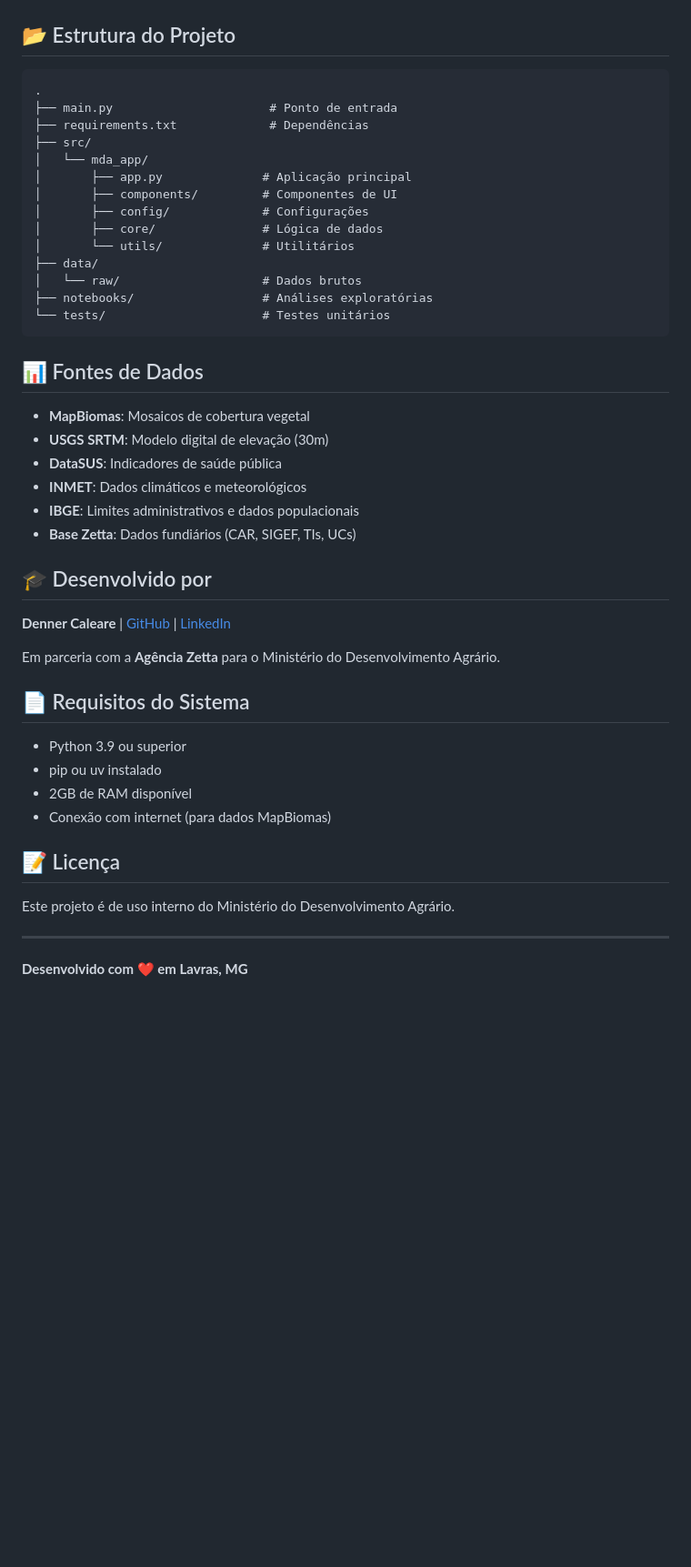
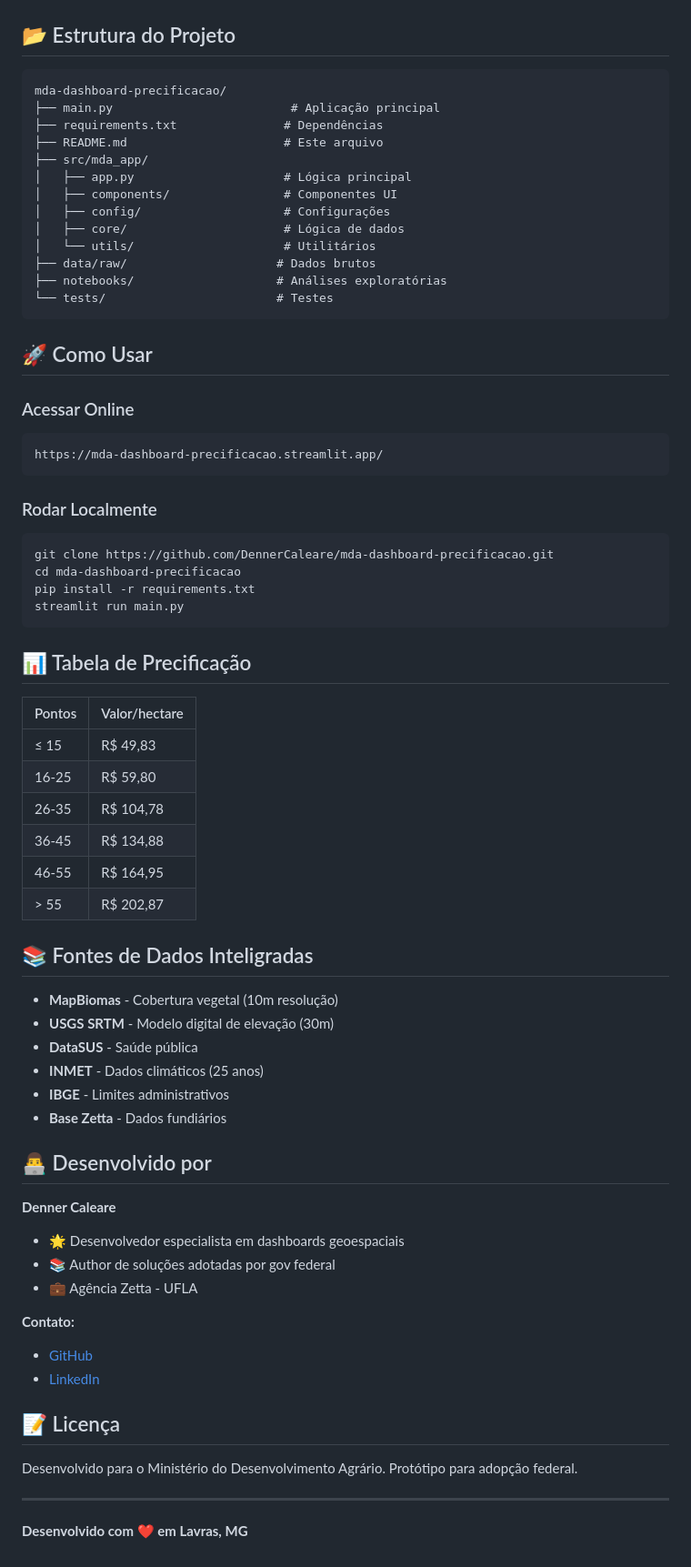
Before and after one commit to DennerCaleare/mda-dashboard-precificacao, a Markdown page: README.md, the part around one of its changes. Shown at 91% size. GitHub-like rendering; blank space fills up the shorter version.

Commit message:
docs: rewrite README emphasizing prototype that became federal standard
Updated README.md for improved clarity and structure.

````diff
--- a/README.md
+++ b/README.md
@@ -77,47 +71,71 @@ streamlit run main.py
 ## 📂 Estrutura do Projeto
 
 ```
-.
-├── main.py                      # Ponto de entrada
-├── requirements.txt             # Dependências
-├── src/
-│   └── mda_app/
-│       ├── app.py              # Aplicação principal
-│       ├── components/         # Componentes de UI
-│       ├── config/             # Configurações
-│       ├── core/               # Lógica de dados
-│       └── utils/              # Utilitários
-├── data/
-│   └── raw/                    # Dados brutos
-├── notebooks/                  # Análises exploratórias
-└── tests/                      # Testes unitários
+mda-dashboard-precificacao/
+├── main.py                         # Aplicação principal
+├── requirements.txt               # Dependências
+├── README.md                      # Este arquivo
+├── src/mda_app/
+│   ├── app.py                     # Lógica principal
+│   ├── components/                # Componentes UI
+│   ├── config/                    # Configurações
+│   ├── core/                      # Lógica de dados
+│   └── utils/                     # Utilitários
+├── data/raw/                     # Dados brutos
+├── notebooks/                    # Análises exploratórias
+└── tests/                        # Testes
 ```
 
-## 📊 Fontes de Dados
+## 🚀 Como Usar
 
-- **MapBiomas**: Mosaicos de cobertura vegetal
-- **USGS SRTM**: Modelo digital de elevação (30m)
-- **DataSUS**: Indicadores de saúde pública
-- **INMET**: Dados climáticos e meteorológicos
-- **IBGE**: Limites administrativos e dados populacionais
-- **Base Zetta**: Dados fundiários (CAR, SIGEF, TIs, UCs)
+### Acessar Online
+```
+https://mda-dashboard-precificacao.streamlit.app/
+```
 
-## 🎓 Desenvolvido por
+### Rodar Localmente
+```bash
+git clone https://github.com/DennerCaleare/mda-dashboard-precificacao.git
+cd mda-dashboard-precificacao
+pip install -r requirements.txt
+streamlit run main.py
+```
 
-**Denner Caleare** | [GitHub](https://github.com/DennerCaleare) | [LinkedIn](https://linkedin.com/in/dennercaleare)
+## 📊 Tabela de Precificação
 
-Em parceria com a **Agência Zetta** para o Ministério do Desenvolvimento Agrário.
+| Pontos | Valor/hectare |
+|--------|---------------|
+| ≤ 15 | R$ 49,83 |
+| 16-25 | R$ 59,80 |
+| 26-35 | R$ 104,78 |
+| 36-45 | R$ 134,88 |
+| 46-55 | R$ 164,95 |
+| > 55 | R$ 202,87 |
 
-## 📄 Requisitos do Sistema
+## 📚 Fontes de Dados Inteligradas
 
-- Python 3.9 ou superior
-- pip ou uv instalado
-- 2GB de RAM disponível
-- Conexão com internet (para dados MapBiomas)
+- **MapBiomas** - Cobertura vegetal (10m resolução)
+- **USGS SRTM** - Modelo digital de elevação (30m)
+- **DataSUS** - Saúde pública
+- **INMET** - Dados climáticos (25 anos)
+- **IBGE** - Limites administrativos
+- **Base Zetta** - Dados fundiários
+
+## 👨‍💻 Desenvolvido por
+
+**Denner Caleare**
+
+- 🌟 Desenvolvedor especialista em dashboards geoespaciais
+- 📚 Author de soluções adotadas por gov federal
+- 💼 Agência Zetta - UFLA
+
+**Contato:**
+- [GitHub](https://github.com/DennerCaleare)
+- [LinkedIn](https://linkedin.com/in/dennercaleare)
 
 ## 📝 Licença
 
-Este projeto é de uso interno do Ministério do Desenvolvimento Agrário.
+Desenvolvido para o Ministério do Desenvolvimento Agrário. Protótipo para adopção federal.
 
 ---
 
````
Also changed, not shown: other parts of README.md (+50 -56 lines).
